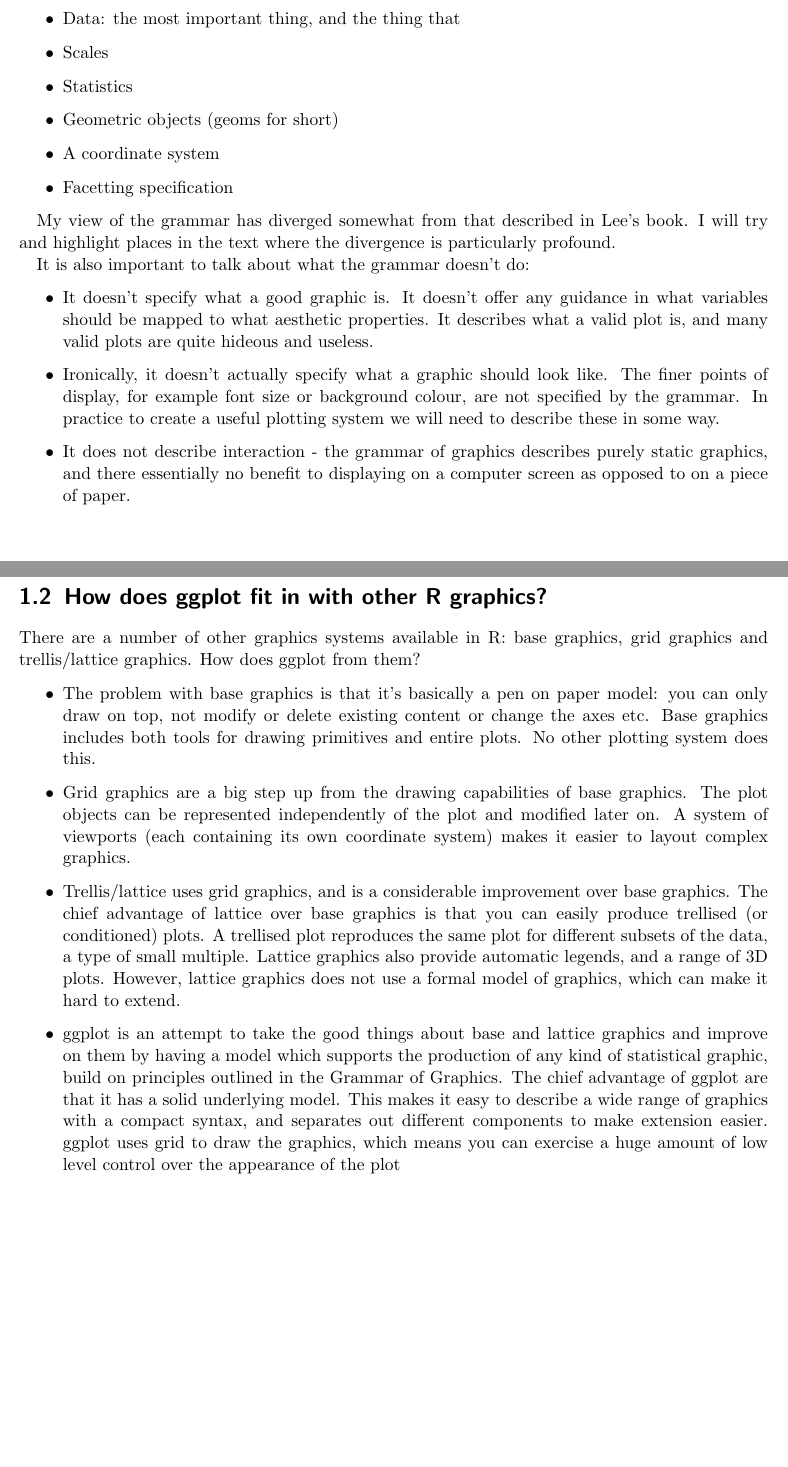
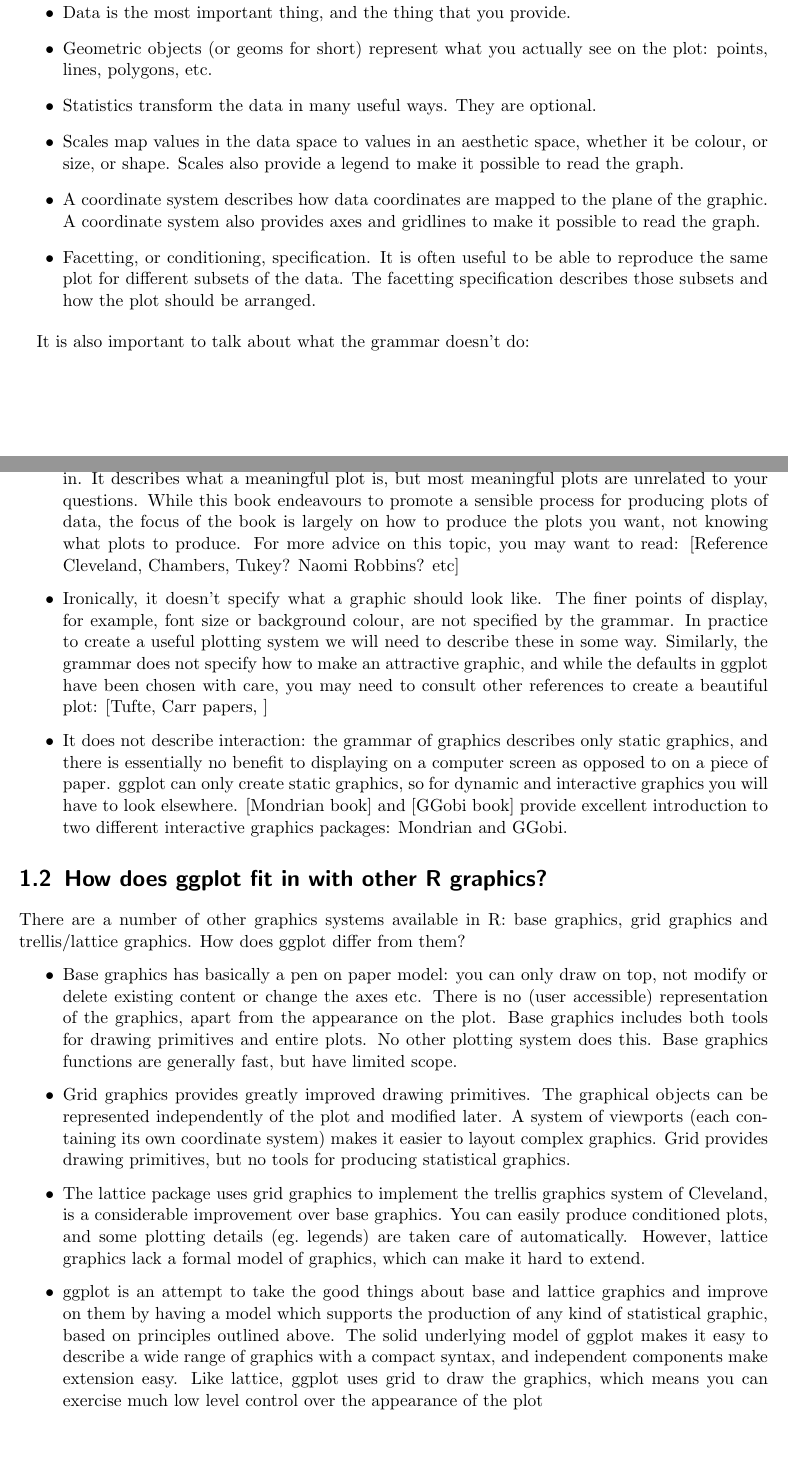
Before and after one commit to hadley/ggplot2-book, a LaTeX thesis (master.tex, which reads introduction.tex): two parts of pages 4 and 5 of 48, joined at a grey line, cut so that both start at the same text, the shorter picture padded with empty space. Compiled offline with pdfLaTeX.

Commit message:
Improving introduction

```diff
--- a/introduction.tex
+++ b/introduction.tex
@@ -26,36 +35,35 @@
 
 \begin{itemize}
-	\item Data: the most important thing, and the thing that
-	\item Scales
-	\item Statistics
-	\item Geometric objects (geoms for short)
-	\item A coordinate system
-	\item Facetting specification
+	\item Data is the most important thing, and the thing that you provide.
+	\item Geometric objects (or geoms for short) represent what you actually see on the plot: points, lines, polygons, etc.
+	\item Statistics transform the data in many useful ways.  They are optional.
+	\item Scales map values in the data space to values in an aesthetic space, whether it be colour, or size, or shape.  Scales also provide a legend to make it possible to read the graph.
+	\item A coordinate system describes how data coordinates are mapped to the plane of the graphic.  A coordinate system also provides axes and gridlines to make it possible to read the graph.
+	\item Facetting, or conditioning, specification.  It is often useful to be able to reproduce the same plot for different subsets of the data.  The facetting specification describes those subsets and how the plot should be arranged.
 \end{itemize}
-
-My view of the grammar has diverged somewhat from that described in Lee's book.  I will try and highlight places in the text where the divergence is particularly profound.
 
 It is also important to talk about what the grammar doesn't do:
 
 \begin{itemize}
-	\item It doesn't specify what a good graphic is.  It doesn't offer any guidance in what variables should be mapped to what aesthetic properties.  It describes what a valid plot is, and many valid plots are quite hideous and useless.
+	\item It doesn't advise what graphics you should make to answer the questions you are interested in.  It describes what a meaningful plot is, but most meaningful plots are unrelated to your questions. While this book endeavours to promote a sensible process for producing plots of data, the focus of the book is largely on how to produce the plots you want, not knowing what plots to produce. For more advice on this topic, you may want to read: [Reference Cleveland, Chambers, Tukey? Naomi Robbins? etc]
 
-	\item Ironically, it doesn't actually specify what a graphic should look like.  The finer points of display, for example font size or background colour, are not specified by the grammar.  In practice to create a useful plotting system we will need to describe these in some way.
+	\item Ironically, it doesn't specify what a graphic should look like.  The finer points of display, for example, font size or background colour, are not specified by the grammar.  In practice to create a useful plotting system we will need to describe these in some way. Similarly, the grammar does not specify how to make an attractive graphic, and while the defaults in ggplot have been chosen with care, you may need to consult other references to create a beautiful plot: [Tufte, Carr papers, ]
 
-	\item It does not describe interaction - the grammar of graphics describes purely static graphics, and there essentially no benefit to displaying on a computer screen as opposed to on a piece of paper.
+	\item It does not describe interaction: the grammar of graphics describes only static graphics, and there is essentially no benefit to displaying on a computer screen as opposed to on a piece of paper.  ggplot can only create static graphics, so for dynamic and interactive graphics you will have to look elsewhere.  [Mondrian book] and [GGobi book] provide excellent introduction to two different interactive graphics packages: Mondrian and GGobi.
+
 \end{itemize}
 
 \section{How does ggplot fit in with other R graphics?}
 
-There are a number of other graphics systems available in R: base graphics, grid graphics and trellis/lattice graphics.  How does ggplot from them?
+There are a number of other graphics systems available in R: base graphics, grid graphics and trellis/lattice graphics.  How does ggplot differ from them?
 
 \begin{itemize}
-	\item The problem with base graphics is that it's basically a pen on paper model: you can only draw on top, not modify or delete existing content or change the axes etc.  Base graphics includes both tools for drawing primitives and entire plots. No other plotting system does this.
+	\item Base graphics has basically a pen on paper model: you can only draw on top, not modify or delete existing content or change the axes etc.  There is no (user accessible) representation of the graphics, apart from the appearance on the plot. Base graphics includes both tools for drawing primitives and entire plots. No other plotting system does this.  Base graphics functions are generally fast, but have limited scope.
 
-	\item Grid graphics are a big step up from the drawing capabilities of base graphics. The plot objects can be represented independently of the plot and modified later on. A system of viewports (each containing its own coordinate system) makes it easier to layout complex graphics.
+	\item Grid graphics provides greatly improved drawing primitives. The graphical objects can be represented independently of the plot and modified later. A system of viewports (each containing its own coordinate system) makes it easier to layout complex graphics.  Grid provides drawing primitives, but no tools for producing statistical graphics.
 
-	\item Trellis/lattice uses grid graphics, and is a considerable improvement over base graphics.  The chief advantage of lattice over base graphics is that you can easily produce trellised (or conditioned) plots.  A trellised plot reproduces the same plot for different subsets of the data, a type of small multiple.  Lattice graphics also provide automatic legends, and a range of 3D plots.  However, lattice graphics does not use a formal model of graphics, which can make it hard to extend.
+	\item The lattice package uses grid graphics to implement the trellis graphics system of Cleveland, is a considerable improvement over base graphics.  You can easily produce conditioned plots, and some plotting details (eg.\ legends) are taken care of automatically.  However, lattice graphics lack a formal model of graphics, which can make it hard to extend.
 
-	\item ggplot is an attempt to take the good things about base and lattice graphics and improve on them by having a model which supports the production of any kind of statistical graphic, build on principles outlined in the Grammar of Graphics.  The chief advantage of ggplot are that it has a solid underlying model.  This makes it easy to describe a wide range of graphics with a compact syntax, and separates out different components to make extension easier.  ggplot uses grid to draw the graphics, which means you can exercise a huge amount of low level control over the appearance of the plot
+	\item ggplot is an attempt to take the good things about base and lattice graphics and improve on them by having a model which supports the production of any kind of statistical graphic, based on principles outlined above.  The solid underlying model of ggplot makes it easy to describe a wide range of graphics with a compact syntax, and independent components make extension easy.  Like lattice, ggplot uses grid to draw the graphics, which means you can exercise much low level control over the appearance of the plot
 
 	\item Many other R packages implement specialist graphics but no others provide a framework for producing statistical graphics. While this is fine if you just want to produce a one-off graphic, it is generally hard to combine these with other graphics you may be using.
```
Also changed, not shown: grid.tex (+1 -1 lines), introduction.tex (62 more changed lines), 1 other file.
